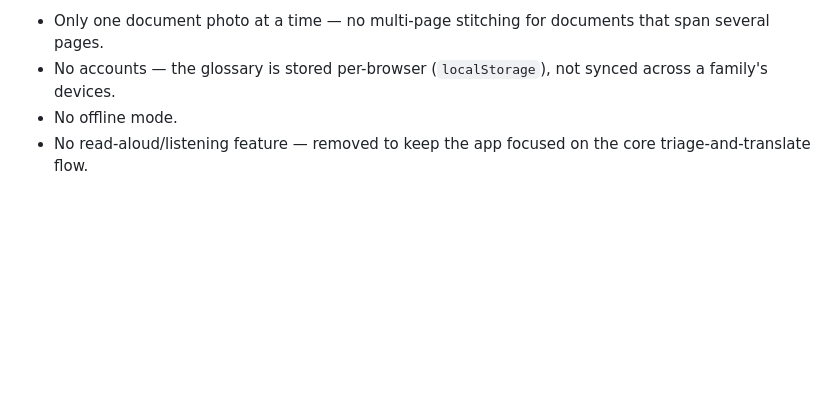
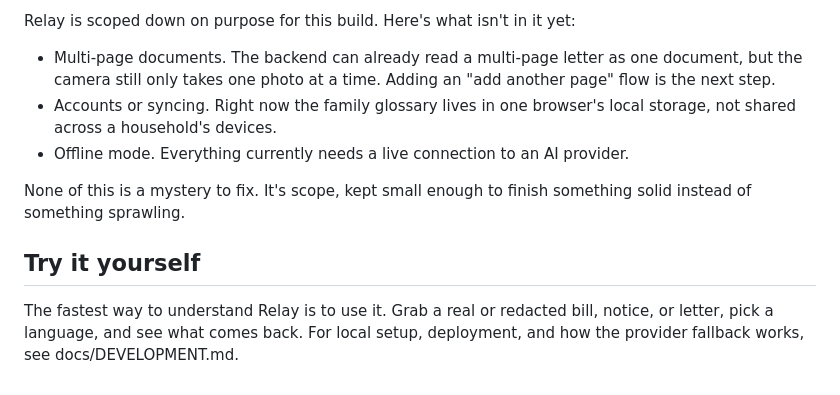
Before and after one commit to EddyWang0821/CAC2027, a Markdown page: README.md, the part around one of its changes. Drawn GitHub-style; blank space fills up the shorter version.

```diff
--- a/README.md
+++ b/README.md
@@ -54,5 +38,12 @@ Free tiers are rate-limited (a cap on requests per minute and/or per day, not un
 
-- Only one document photo at a time — no multi-page stitching for documents that span several pages.
-- No accounts — the glossary is stored per-browser (`localStorage`), not synced across a family's devices.
-- No offline mode.
-- No read-aloud/listening feature — removed to keep the app focused on the core triage-and-translate flow.
+Relay is scoped down on purpose for this build. Here's what isn't in it yet:
+
+- Multi-page documents. The backend can already read a multi-page letter as one document, but the camera still only takes one photo at a time. Adding an "add another page" flow is the next step.
+- Accounts or syncing. Right now the family glossary lives in one browser's local storage, not shared across a household's devices.
+- Offline mode. Everything currently needs a live connection to an AI provider.
+
+None of this is a mystery to fix. It's scope, kept small enough to finish something solid instead of something sprawling.
+
+## Try it yourself
+
+The fastest way to understand Relay is to use it. Grab a real or redacted bill, notice, or letter, pick a language, and see what comes back. For local setup, deployment, and how the provider fallback works, see docs/DEVELOPMENT.md.
```
Also changed, not shown: other parts of README.md (+21 -37 lines).
